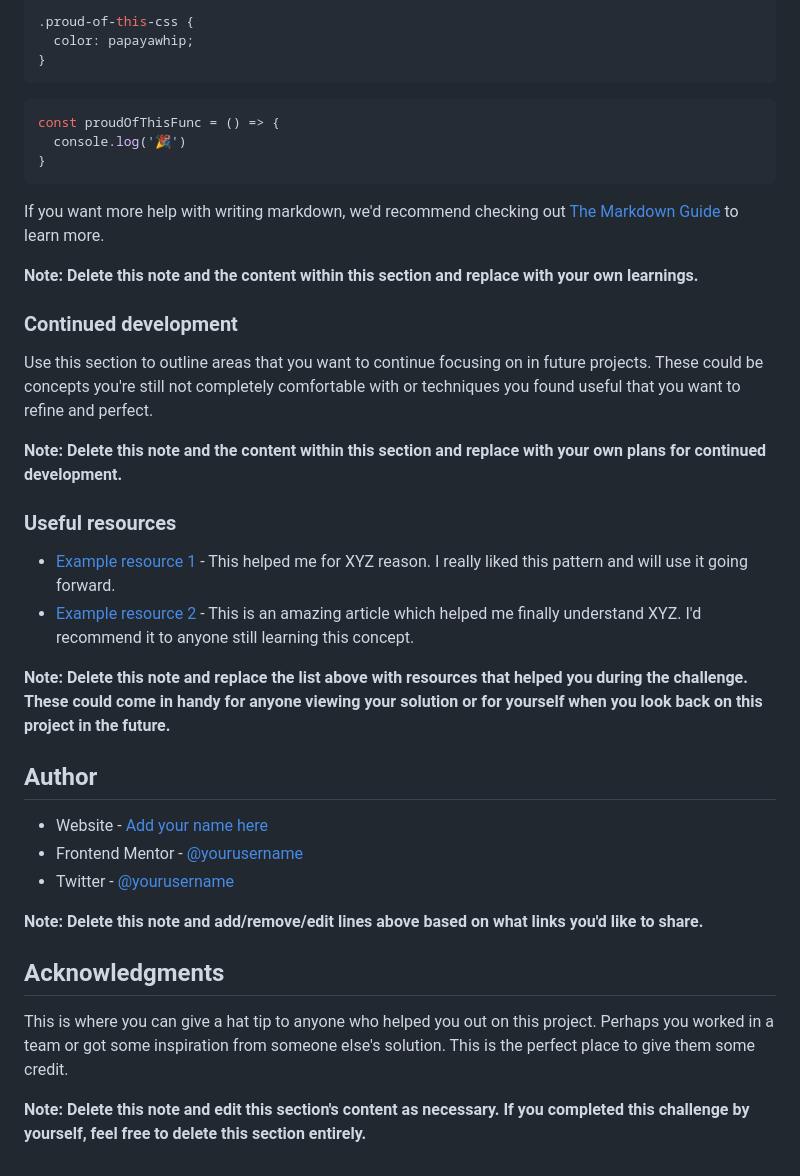
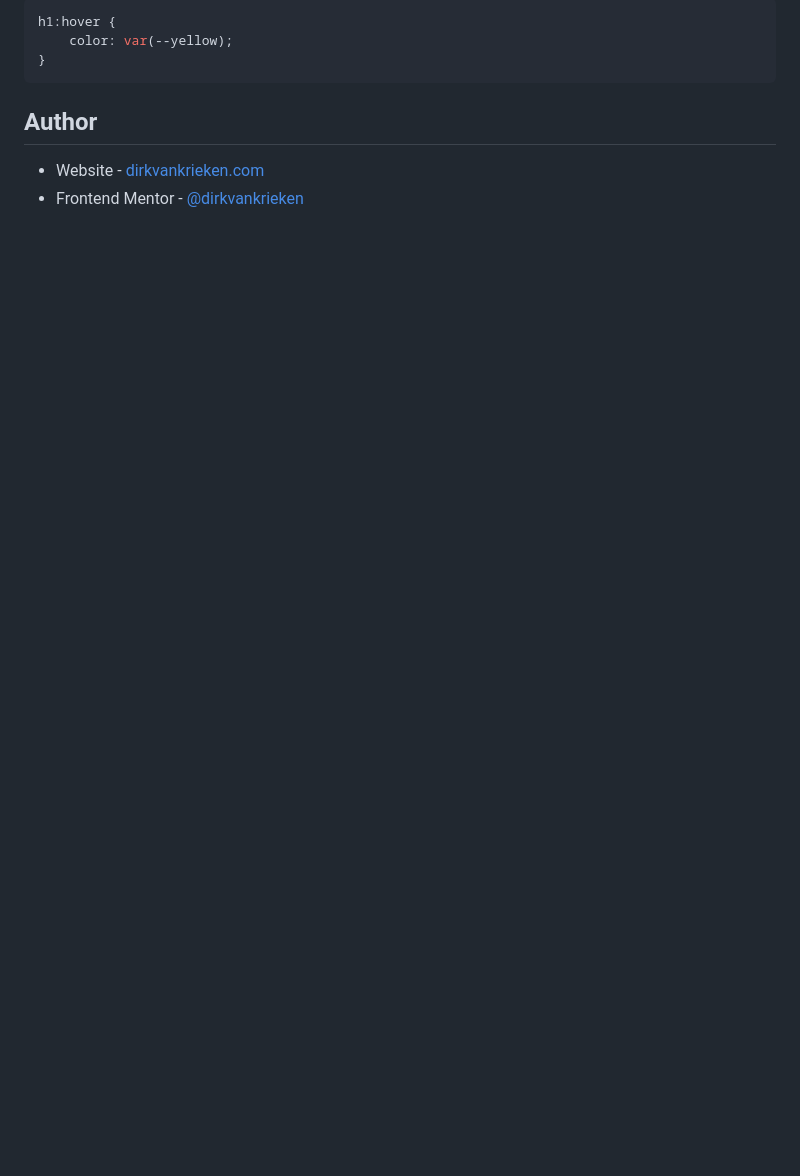
Before and after one commit to dirkvankrieken/blog-preview-card, a Markdown page: README.md, the part around the change printed below. Rendered like a GitHub page; blank space fills up the shorter version.

````diff
--- a/README.md
+++ b/README.md
@@ -70,41 +53,10 @@ To see how you can add code snippets, see below:
 ```css
-.proud-of-this-css {
-  color: papayawhip;
-}
-```
-```js
-const proudOfThisFunc = () => {
-  console.log('🎉')
+h1:hover {
+	color: var(--yellow);
 }
 ```
 
-If you want more help with writing markdown, we'd recommend checking out [The Markdown Guide](https://www.markdownguide.org/) to learn more.
-
-**Note: Delete this note and the content within this section and replace with your own learnings.**
-
-### Continued development
-
-Use this section to outline areas that you want to continue focusing on in future projects. These could be concepts you're still not completely comfortable with or techniques you found useful that you want to refine and perfect.
-
-**Note: Delete this note and the content within this section and replace with your own plans for continued development.**
-
-### Useful resources
-
-- [Example resource 1](https://www.example.com) - This helped me for XYZ reason. I really liked this pattern and will use it going forward.
-- [Example resource 2](https://www.example.com) - This is an amazing article which helped me finally understand XYZ. I'd recommend it to anyone still learning this concept.
-
-**Note: Delete this note and replace the list above with resources that helped you during the challenge. These could come in handy for anyone viewing your solution or for yourself when you look back on this project in the future.**
-
 ## Author
 
-- Website - [Add your name here](https://www.your-site.com)
-- Frontend Mentor - [@yourusername](https://www.frontendmentor.io/profile/yourusername)
-- Twitter - [@yourusername](https://www.twitter.com/yourusername)
-
-**Note: Delete this note and add/remove/edit lines above based on what links you'd like to share.**
-
-## Acknowledgments
-
-This is where you can give a hat tip to anyone who helped you out on this project. Perhaps you worked in a team or got some inspiration from someone else's solution. This is the perfect place to give them some credit.
-
-**Note: Delete this note and edit this section's content as necessary. If you completed this challenge by yourself, feel free to delete this section entirely.**
+- Website - [dirkvankrieken.com](https://dirkvankrieken.com)
+- Frontend Mentor - [@dirkvankrieken](https://www.frontendmentor.io/profile/dirkvankrieken)
````
Also changed, not shown: other parts of README.md (+7 -24 lines), screenshot.png (added).
